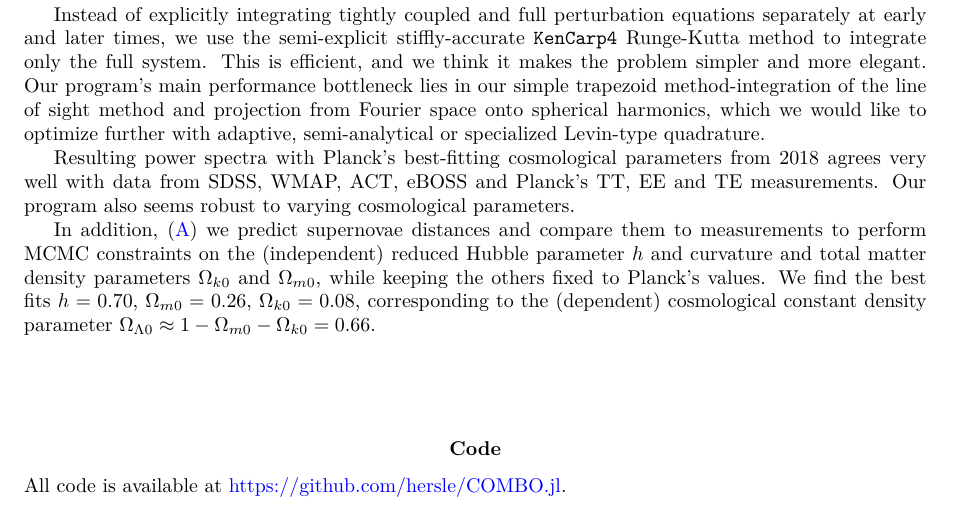
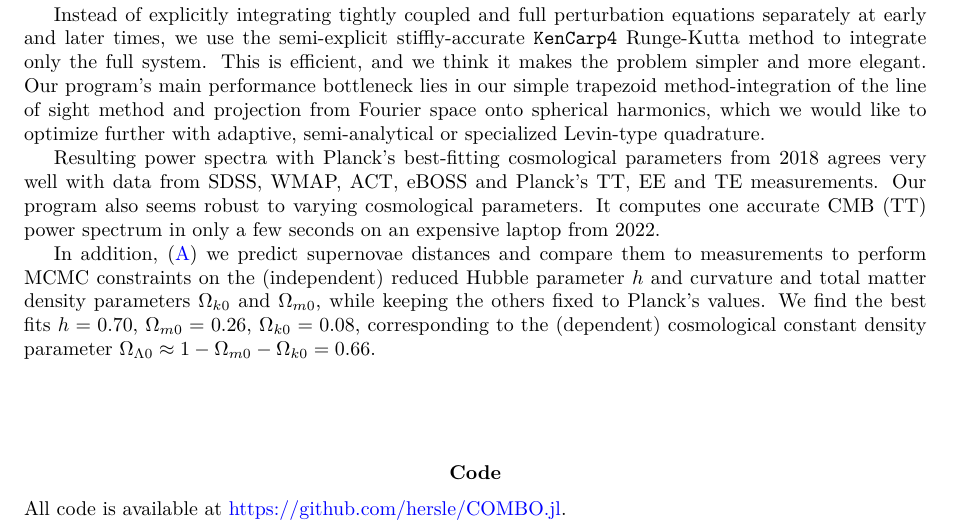
Before and after one commit to hersle/COMBO.jl, a LaTeX document (report/report.tex): part of page 1 of 29, cut so that both start at the same text. Compiled offline with XeLaTeX.

Commit message:
State runtime in abstract

```diff
--- a/report/report.tex
+++ b/report/report.tex
@@ -86,6 +86,7 @@
 	Resulting power spectra with Planck's best-fitting cosmological parameters from 2018
 	agrees very well with data from SDSS, WMAP, ACT, eBOSS and Planck's TT, EE and TE measurements.
 	Our program also seems robust to varying cosmological parameters.
+	It computes one accurate CMB (TT) power spectrum in only a few seconds on an expensive laptop from 2022.
 
 	In addition, (\ref{sec_supernova})
 	we predict supernovae distances and compare them to measurements
```
